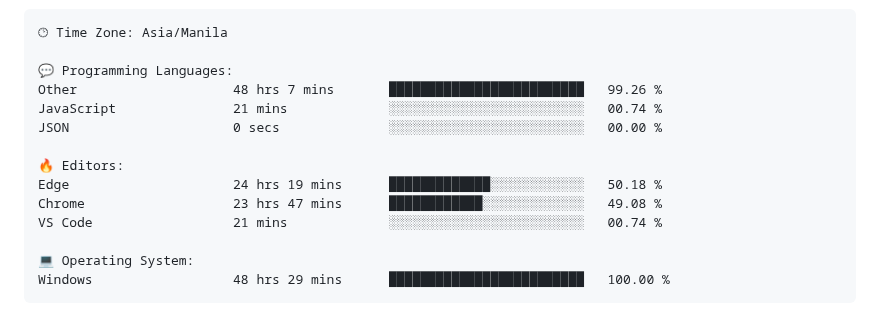
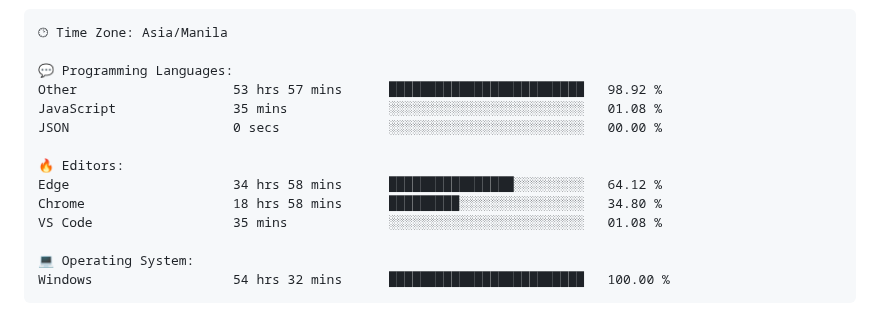
Before and after one commit to TimyVillarmia/TimyVillarmia, a Markdown page: README.md, the part around one of its changes. Drawn GitHub-style.

Commit message:
Updated with Dev Metrics

````diff
--- a/README.md
+++ b/README.md
@@ -56,17 +56,17 @@
 🕑︎ Time Zone: Asia/Manila
 
 💬 Programming Languages:
-Other                    48 hrs 7 mins       █████████████████████████   99.26 %
-JavaScript               21 mins             ░░░░░░░░░░░░░░░░░░░░░░░░░   00.74 %
+Other                    53 hrs 57 mins      █████████████████████████   98.92 %
+JavaScript               35 mins             ░░░░░░░░░░░░░░░░░░░░░░░░░   01.08 %
 JSON                     0 secs              ░░░░░░░░░░░░░░░░░░░░░░░░░   00.00 %
 
 🔥 Editors:
-Edge                     24 hrs 19 mins      █████████████░░░░░░░░░░░░   50.18 %
-Chrome                   23 hrs 47 mins      ████████████░░░░░░░░░░░░░   49.08 %
-VS Code                  21 mins             ░░░░░░░░░░░░░░░░░░░░░░░░░   00.74 %
+Edge                     34 hrs 58 mins      ████████████████░░░░░░░░░   64.12 %
+Chrome                   18 hrs 58 mins      █████████░░░░░░░░░░░░░░░░   34.80 %
+VS Code                  35 mins             ░░░░░░░░░░░░░░░░░░░░░░░░░   01.08 %
 
 💻 Operating System:
-Windows                  48 hrs 29 mins      █████████████████████████   100.00 %
+Windows                  54 hrs 32 mins      █████████████████████████   100.00 %
 ```
 
 
````
Also changed, not shown: other parts of README.md (+1 -1 lines).
